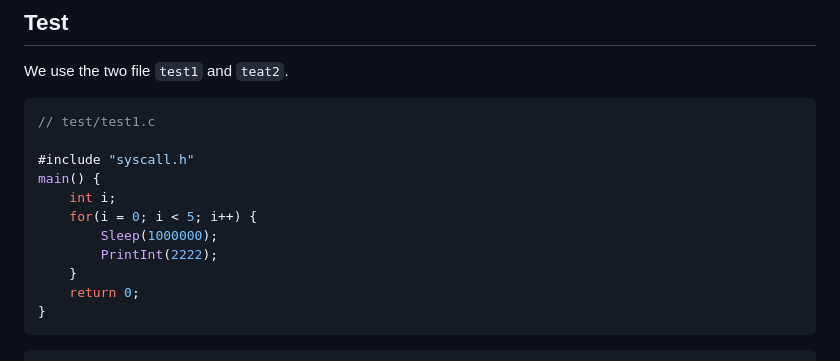
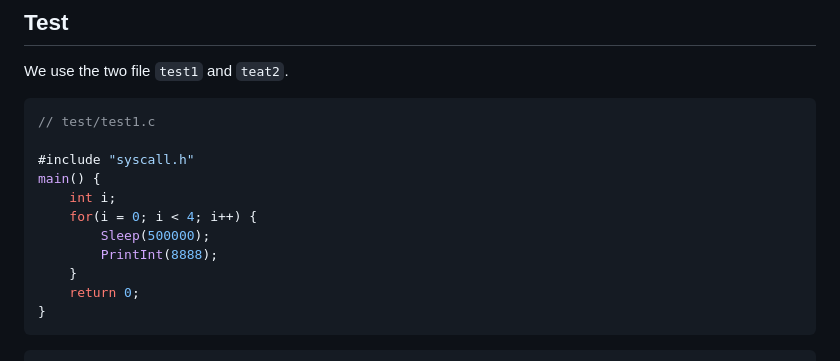
Before and after one commit to lillianone02/Operating-System, a Markdown page: OS Project2/README.md, the part around the change. GitHub-like rendering.

```diff
--- a/OS Project2/README.md
+++ b/OS Project2/README.md
@@ -143,9 +143,9 @@
 #include "syscall.h"
 main() {
     int i;
-    for(i = 0; i < 5; i++) {
-        Sleep(1000000);
-        PrintInt(2222);
+    for(i = 0; i < 4; i++) {
+        Sleep(500000);
+        PrintInt(8888);
     }
     return 0;
 }
```
